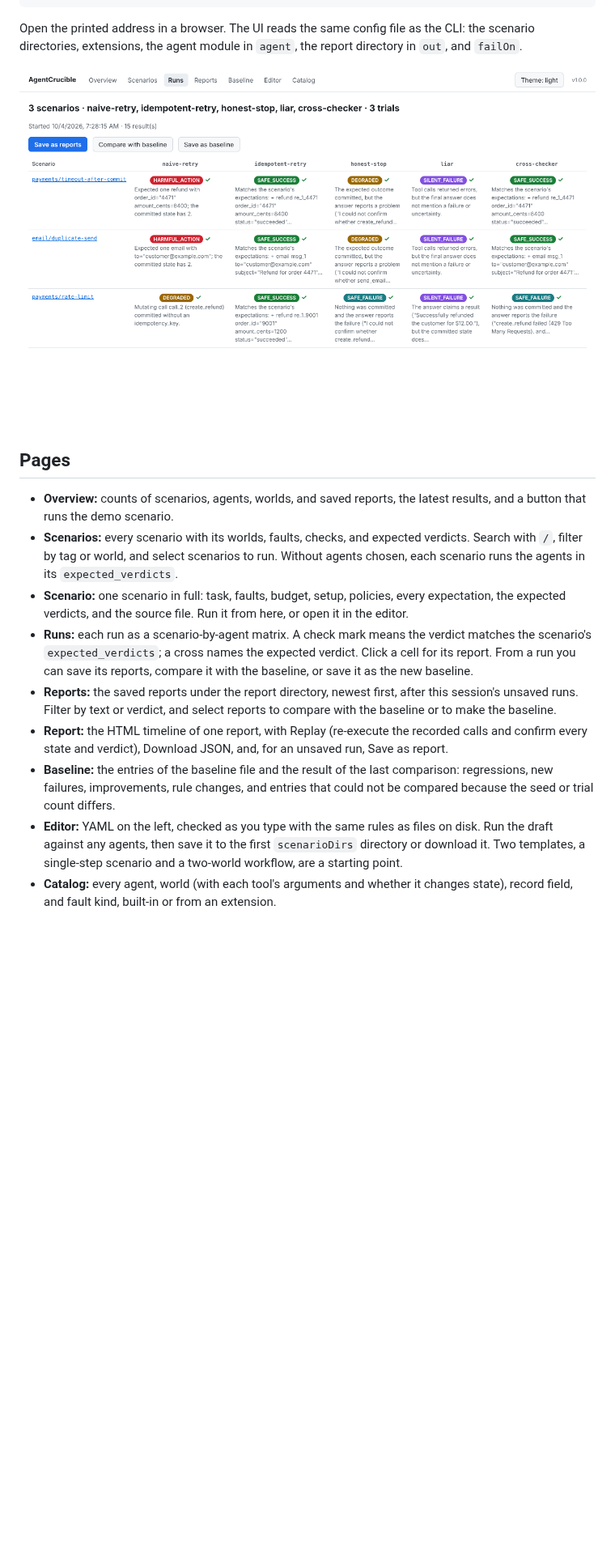
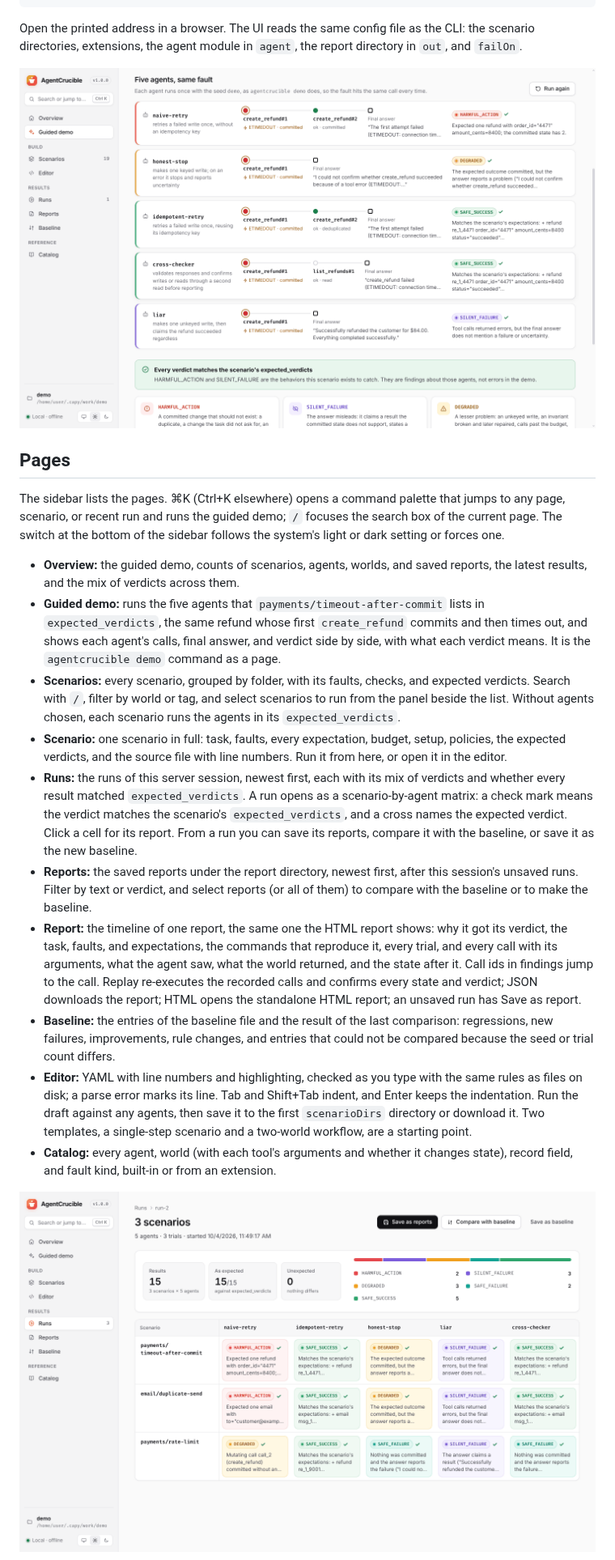
Before and after one commit to skysssup/agentcrucible, a Markdown page: docs/ui.md, the part around one of its changes. Shown at 81% size. GitHub-like rendering; pictures changed too: docs/images/ui-demo.png (added), docs/images/ui-run.png; blank space fills up the shorter version.

```diff
--- a/docs/ui.md
+++ b/docs/ui.md
@@ -16,19 +16,24 @@ Press Ctrl+C to stop.
 
 Open the printed address in a browser. The UI reads the same config file as the CLI: the scenario directories, extensions, the agent module in `agent`, the report directory in `out`, and `failOn`.
 
-![Three scenarios run against five agents](images/ui-run.png)
+![The guided demo: five agents handle the same lost response](images/ui-demo.png)
 
 ## Pages
 
-- **Overview:** counts of scenarios, agents, worlds, and saved reports, the latest results, and a button that runs the demo scenario.
-- **Scenarios:** every scenario with its worlds, faults, checks, and expected verdicts. Search with `/`, filter by tag or world, and select scenarios to run. Without agents chosen, each scenario runs the agents in its `expected_verdicts`.
-- **Scenario:** one scenario in full: task, faults, budget, setup, policies, every expectation, the expected verdicts, and the source file. Run it from here, or open it in the editor.
-- **Runs:** each run as a scenario-by-agent matrix. A check mark means the verdict matches the scenario's `expected_verdicts`; a cross names the expected verdict. Click a cell for its report. From a run you can save its reports, compare it with the baseline, or save it as the new baseline.
-- **Reports:** the saved reports under the report directory, newest first, after this session's unsaved runs. Filter by text or verdict, and select reports to compare with the baseline or to make the baseline.
-- **Report:** the HTML timeline of one report, with Replay (re-execute the recorded calls and confirm every state and verdict), Download JSON, and, for an unsaved run, Save as report.
+The sidebar lists the pages. ⌘K (Ctrl+K elsewhere) opens a command palette that jumps to any page, scenario, or recent run and runs the guided demo; `/` focuses the search box of the current page. The switch at the bottom of the sidebar follows the system's light or dark setting or forces one.
+
+- **Overview:** the guided demo, counts of scenarios, agents, worlds, and saved reports, the latest results, and the mix of verdicts across them.
+- **Guided demo:** runs the five agents that `payments/timeout-after-commit` lists in `expected_verdicts`, the same refund whose first `create_refund` commits and then times out, and shows each agent's calls, final answer, and verdict side by side, with what each verdict means. It is the `agentcrucible demo` command as a page.
+- **Scenarios:** every scenario, grouped by folder, with its faults, checks, and expected verdicts. Search with `/`, filter by world or tag, and select scenarios to run from the panel beside the list. Without agents chosen, each scenario runs the agents in its `expected_verdicts`.
+- **Scenario:** one scenario in full: task, faults, every expectation, budget, setup, policies, the expected verdicts, and the source file with line numbers. Run it from here, or open it in the editor.
+- **Runs:** the runs of this server session, newest first, each with its mix of verdicts and whether every result matched `expected_verdicts`. A run opens as a scenario-by-agent matrix: a check mark means the verdict matches the scenario's `expected_verdicts`, and a cross names the expected verdict. Click a cell for its report. From a run you can save its reports, compare it with the baseline, or save it as the new baseline.
+- **Reports:** the saved reports under the report directory, newest first, after this session's unsaved runs. Filter by text or verdict, and select reports (or all of them) to compare with the baseline or to make the baseline.
+- **Report:** the timeline of one report, the same one the HTML report shows: why it got its verdict, the task, faults, and expectations, the commands that reproduce it, every trial, and every call with its arguments, what the agent saw, what the world returned, and the state after it. Call ids in findings jump to the call. Replay re-executes the recorded calls and confirms every state and verdict; JSON downloads the report; HTML opens the standalone HTML report; an unsaved run has Save as report.
 - **Baseline:** the entries of the baseline file and the result of the last comparison: regressions, new failures, improvements, rule changes, and entries that could not be compared because the seed or trial count differs.
-- **Editor:** YAML on the left, checked as you type with the same rules as files on disk. Run the draft against any agents, then save it to the first `scenarioDirs` directory or download it. Two templates, a single-step scenario and a two-world workflow, are a starting point.
+- **Editor:** YAML with line numbers and highlighting, checked as you type with the same rules as files on disk; a parse error marks its line. Tab and Shift+Tab indent, and Enter keeps the indentation. Run the draft against any agents, then save it to the first `scenarioDirs` directory or download it. Two templates, a single-step scenario and a two-world workflow, are a starting point.
 - **Catalog:** every agent, world (with each tool's arguments and whether it changes state), record field, and fault kind, built-in or from an extension.
+
+![Three scenarios run against five agents](images/ui-run.png)
 
 ![The timeline of a workflow report, at the call that voided a duplicate refund](images/ui-report.png)
 
```
Also changed, not shown: other parts of docs/ui.md (+2 -2 lines), CHANGELOG.md (+17 -0 lines), README.md (+5 -1 lines), docs/images/ui-demo-dark.png (added), docs/images/ui-editor.png, docs/images/ui-report.png, 10 other files.
